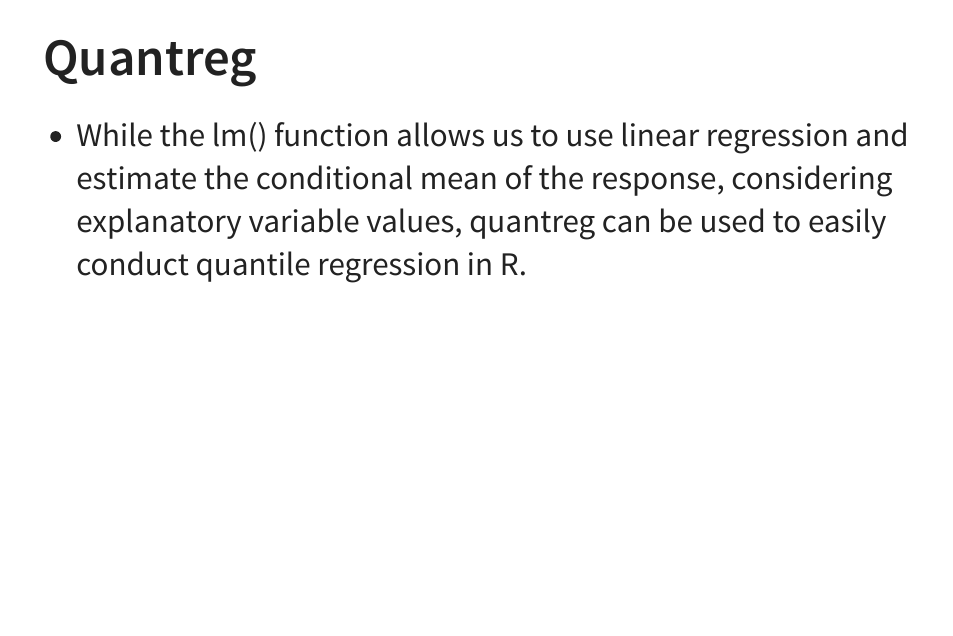
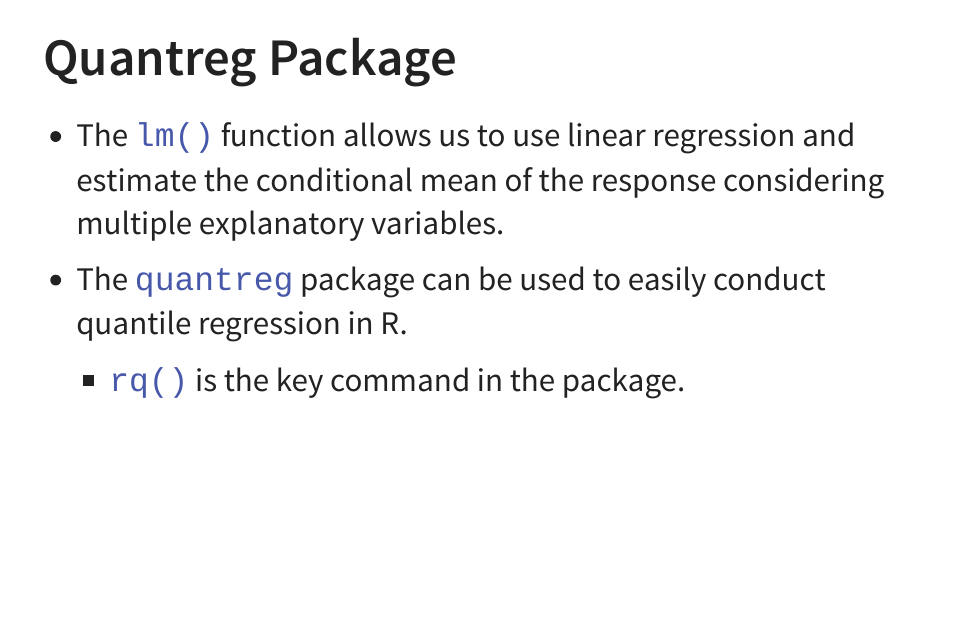
Before and after one commit to ChrisCioffi/STAT615, a Quarto document (Topics in Regression/Quantile_Slides.qmd): page 9 of 21. The pictures show the output file Topics in Regression/Quantile_Slides.html that the author committed with the source, opened offline.

Commit message:
A bit more info on quantreg

```diff
--- a/Topics in Regression/Quantile_Slides.qmd
+++ b/Topics in Regression/Quantile_Slides.qmd
@@ -94,9 +94,13 @@ df_trends |>
 
 -   No strict distribution to adhere to.
 
-## Quantreg
+## Quantreg Package
 
--   While the lm() function allows us to use linear regression and estimate the conditional mean of the response, considering explanatory variable values, quantreg can be used to easily conduct quantile regression in R.
+-   The `lm()` function allows us to use linear regression and estimate the conditional mean of the response considering multiple explanatory variables.
+
+-   The `quantreg` package can be used to easily conduct quantile regression in R.
+
+    -   `rq()` is the key command in the package.
 
 ## Quantreg and WHO data
 
```
Also changed, not shown: Topics in Regression/Quantile_Slides.html.
